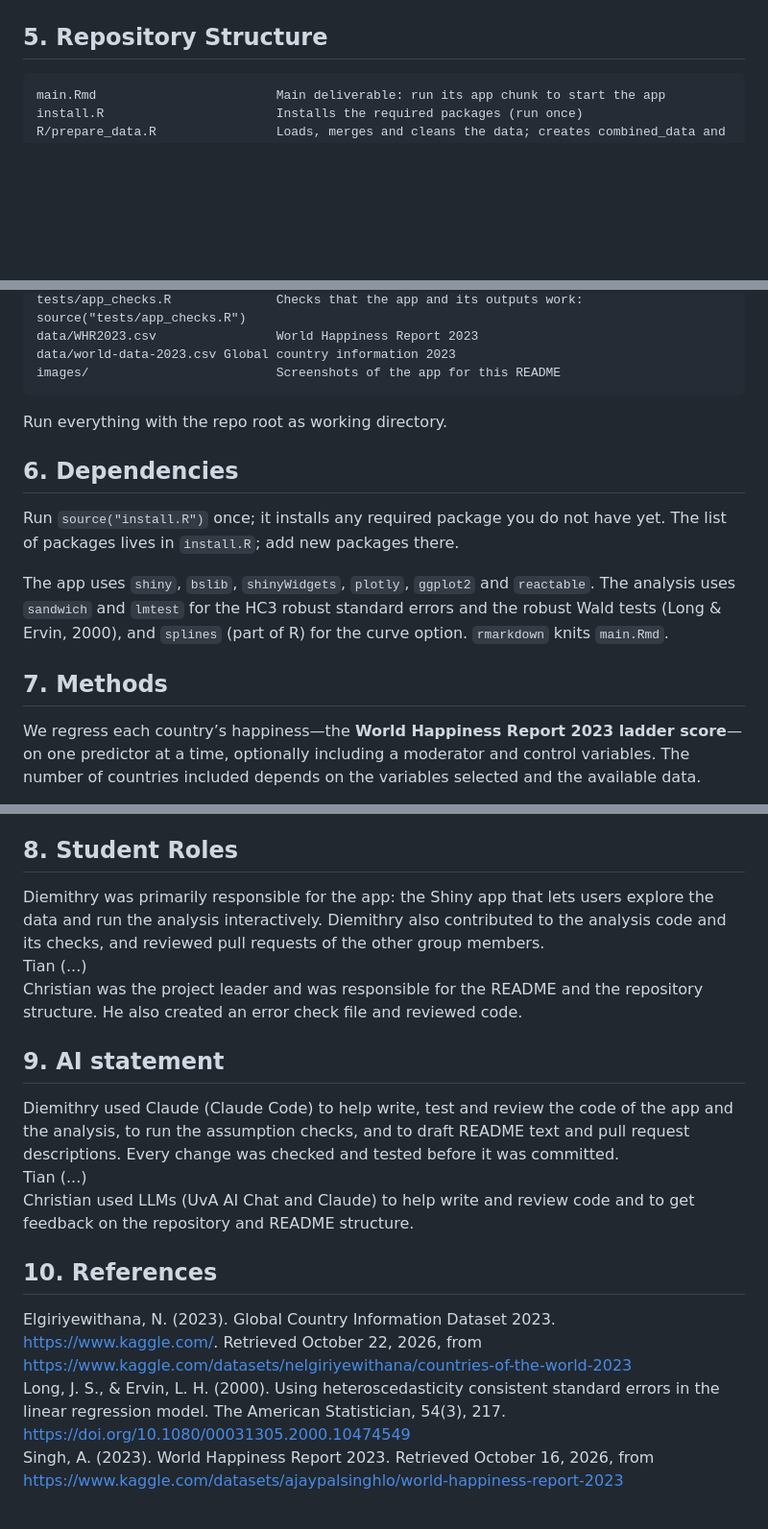
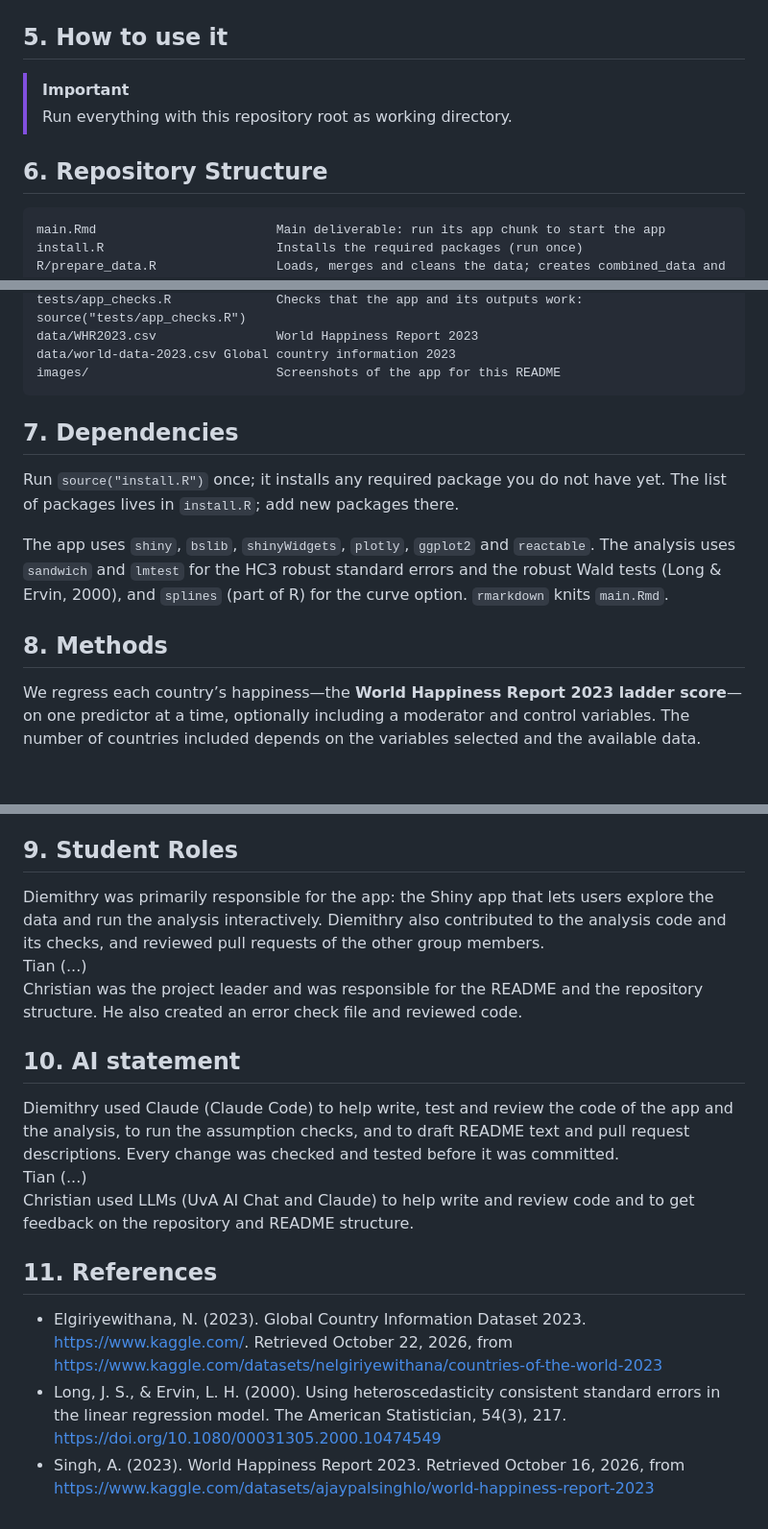
Before and after one commit to chriskiangala-rgb/PiPS-Happiness, a Markdown page: README.md, 3 parts joined by grey strips. Shown at 96% size. Drawn GitHub-style; blank space fills up the shorter version.

````diff
--- a/README.md
+++ b/README.md
@@ -30,7 +30,10 @@ The app opens on a world map of happiness. The tiles at the top show the effect
 With a moderator, the Plot tab shows a separate line per group. Here the effect of social support differs per continent, and the Netherlands is highlighted with its own profile above the plot.
 
 ![The app's Plot tab: happiness against social support with a line per continent and the Netherlands highlighted](images/app_plot.png)
-## 5. Repository Structure
+## 5. How to use it
+>[!IMPORTANT]
+>Run everything with this repository root as working directory.
+## 6. Repository Structure
 
 ```
 main.Rmd                        Main deliverable: run its app chunk to start the app
@@ -52,15 +55,15 @@ data/world-data-2023.csv Global country information 2023
 images/                         Screenshots of the app for this README
 ```
 
-Run everything with the repo root as working directory.
 
-## 6. Dependencies
+
+## 7. Dependencies
 
 Run `source("install.R")` once; it installs any required package you do not have yet. The list of packages lives in `install.R`; add new packages there.
 
 The app uses `shiny`, `bslib`, `shinyWidgets`, `plotly`, `ggplot2` and `reactable`. The analysis uses `sandwich` and `lmtest` for the HC3 robust standard errors and the robust Wald tests (Long & Ervin, 2000), and `splines` (part of R) for the curve option. `rmarkdown` knits `main.Rmd`.
 
-## 7. Methods
+## 8. Methods
 
 We regress each country’s happiness—the **World Happiness Report 2023 ladder score**—on one predictor at a time, optionally including a moderator and control variables. The number of countries included depends on the variables selected and the available data.
 
@@ -89,15 +92,15 @@ We checked the regression assumptions for **35 predictors**, each in the simple
 - **Measurement and missing data:** The country-level variables come from a Kaggle dataset combining several sources and years, without source information for each variable. Some variables have substantial missing data. For example, minimum-wage data are available for 113 of 137 countries. Missing data may affect which countries are represented and introduce selection bias.
 - **Exploratory analysis:** Testing many predictors and combinations increases the chance of statistically significant findings occurring by chance. Results should be treated as hypotheses for further testing rather than definitive conclusions.
 
-## 8. Student Roles
+## 9. Student Roles
 Diemithry was primarily responsible for the app: the Shiny app that lets users explore the data and run the analysis interactively. Diemithry also contributed to the analysis code and its checks, and reviewed pull requests of the other group members.
 Tian (...)
 Christian was the project leader and was responsible for the README and the repository structure. He also created an error check file and reviewed code.
-## 9. AI statement
+## 10. AI statement
 Diemithry used Claude (Claude Code) to help write, test and review the code of the app and the analysis, to run the assumption checks, and to draft README text and pull request descriptions. Every change was checked and tested before it was committed.
 Tian (...)
 Christian used LLMs (UvA AI Chat and Claude) to help write and review code and to get feedback on the repository and README structure.
-## 10. References
-Elgiriyewithana, N. (2023). Global Country Information Dataset 2023. https://www.kaggle.com/. Retrieved October 22, 2026, from https://www.kaggle.com/datasets/nelgiriyewithana/countries-of-the-world-2023
-Long, J. S., & Ervin, L. H. (2000). Using heteroscedasticity consistent standard errors in the linear regression model. The American Statistician, 54(3), 217. https://doi.org/10.1080/00031305.2000.10474549
-Singh, A. (2023). World Happiness Report 2023. Retrieved October 16, 2026, from https://www.kaggle.com/datasets/ajaypalsinghlo/world-happiness-report-2023
+## 11. References
+* Elgiriyewithana, N. (2023). Global Country Information Dataset 2023. https://www.kaggle.com/. Retrieved October 22, 2026, from https://www.kaggle.com/datasets/nelgiriyewithana/countries-of-the-world-2023
+* Long, J. S., & Ervin, L. H. (2000). Using heteroscedasticity consistent standard errors in the linear regression model. The American Statistician, 54(3), 217. https://doi.org/10.1080/00031305.2000.10474549
+* Singh, A. (2023). World Happiness Report 2023. Retrieved October 16, 2026, from https://www.kaggle.com/datasets/ajaypalsinghlo/world-happiness-report-2023
````
Also changed, not shown: other parts of README.md (+2 -2 lines).
